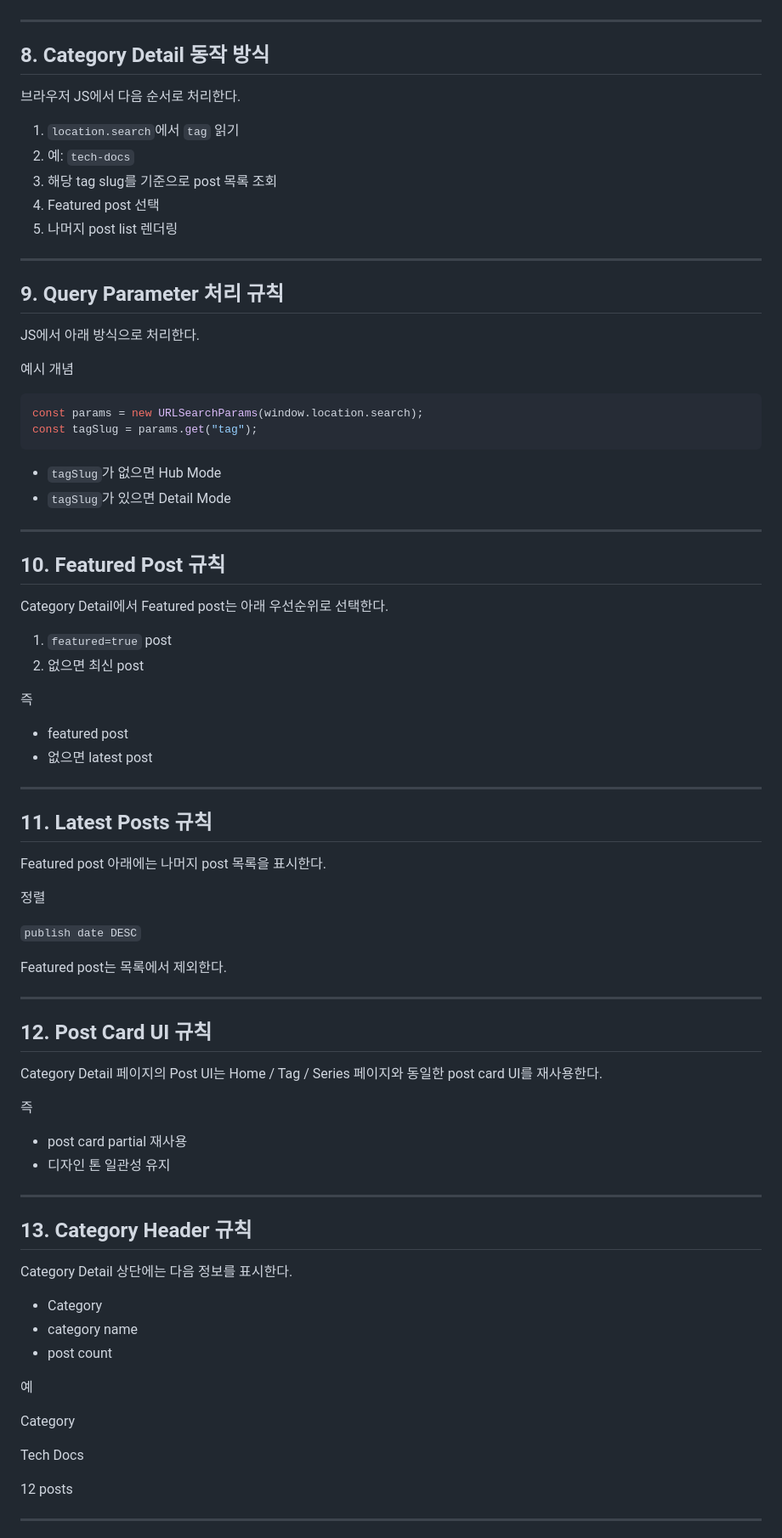
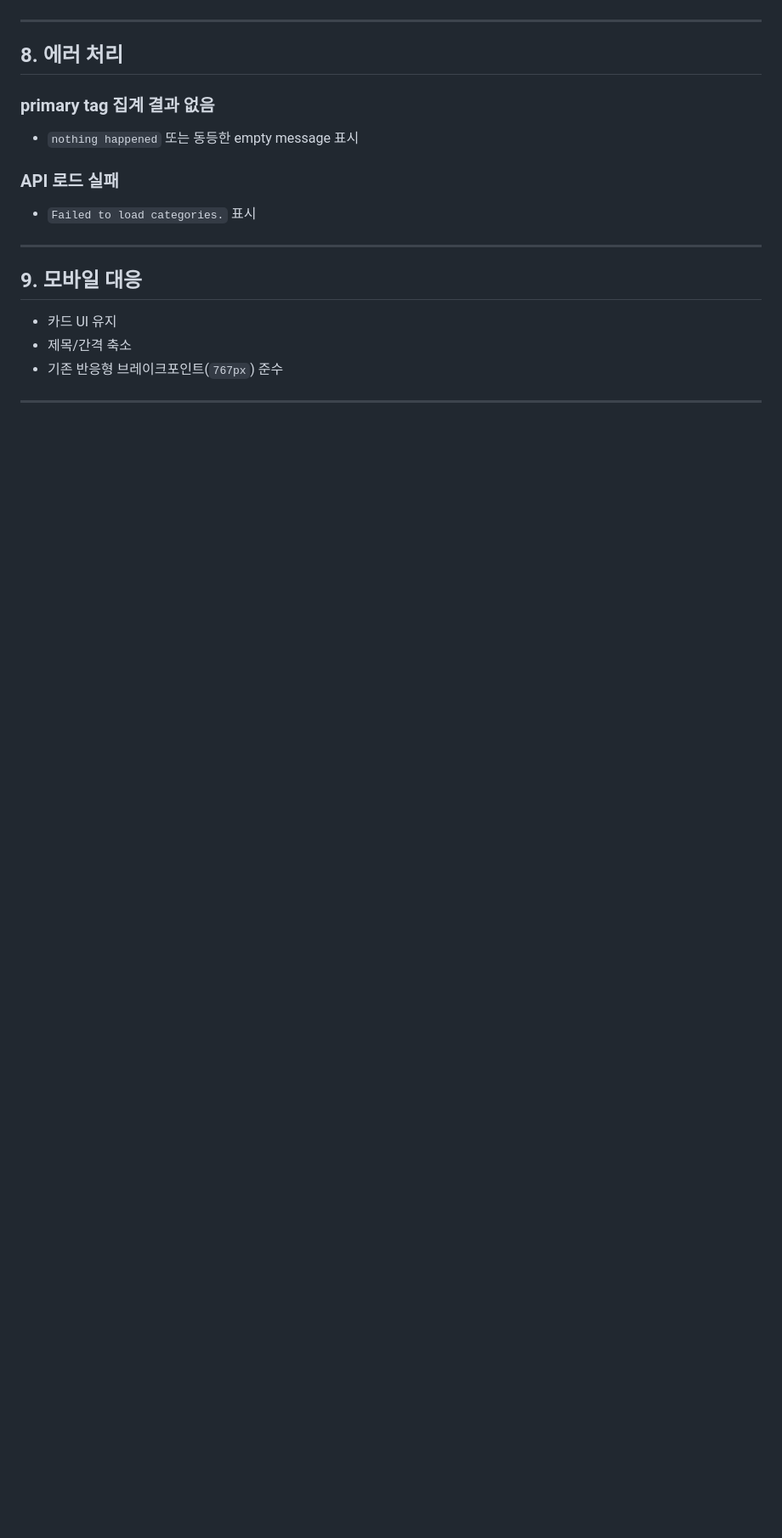
Before and after one commit to ceak-UI-theme/ghost-theme-ayu, a Markdown page: tasks/07-categories-page.md, the part around one of its changes. Shown at 85% size. Drawn GitHub-style; blank space fills up the shorter version.

`````diff
--- a/tasks/07-categories-page.md
+++ b/tasks/07-categories-page.md
@@ -182,87 +124,23 @@ Latest posts
 
 ---
 
-## 8. Category Detail 동작 방식
+## 8. 에러 처리
 
-브라우저 JS에서 다음 순서로 처리한다.
+### primary tag 집계 결과 없음
 
-1. `location.search`에서 `tag` 읽기
-2. 예: `tech-docs`
-3. 해당 tag slug를 기준으로 post 목록 조회
-4. Featured post 선택
-5. 나머지 post list 렌더링
+- `nothing happened` 또는 동등한 empty message 표시
+
+### API 로드 실패
+
+- `Failed to load categories.` 표시
 
 ---
 
-## 9. Query Parameter 처리 규칙
+## 9. 모바일 대응
 
-JS에서 아래 방식으로 처리한다.
-
-예시 개념
-
-```js
-const params = new URLSearchParams(window.location.search);
-const tagSlug = params.get("tag");
-````
-
-* `tagSlug`가 없으면 Hub Mode
-* `tagSlug`가 있으면 Detail Mode
+- 카드 UI 유지
+- 제목/간격 축소
+- 기존 반응형 브레이크포인트(`767px`) 준수
 
 ---
 
-## 10. Featured Post 규칙
-
-Category Detail에서 Featured post는 아래 우선순위로 선택한다.
-
-1. `featured=true` post
-2. 없으면 최신 post
-
-즉
-
-* featured post
-* 없으면 latest post
-
----
-
-## 11. Latest Posts 규칙
-
-Featured post 아래에는 나머지 post 목록을 표시한다.
-
-정렬
-
-`publish date DESC`
-
-Featured post는 목록에서 제외한다.
-
----
-
-## 12. Post Card UI 규칙
-
-Category Detail 페이지의 Post UI는
-Home / Tag / Series 페이지와 동일한 post card UI를 재사용한다.
-
-즉
-
-* post card partial 재사용
-* 디자인 톤 일관성 유지
-
----
-
-## 13. Category Header 규칙
-
-Category Detail 상단에는 다음 정보를 표시한다.
-
-* Category
-* category name
-* post count
-
-예
-
-Category
-
-Tech Docs
-
-12 posts
-
----
-
`````
Also changed, not shown: other parts of tasks/07-categories-page.md (+57 -186 lines).
